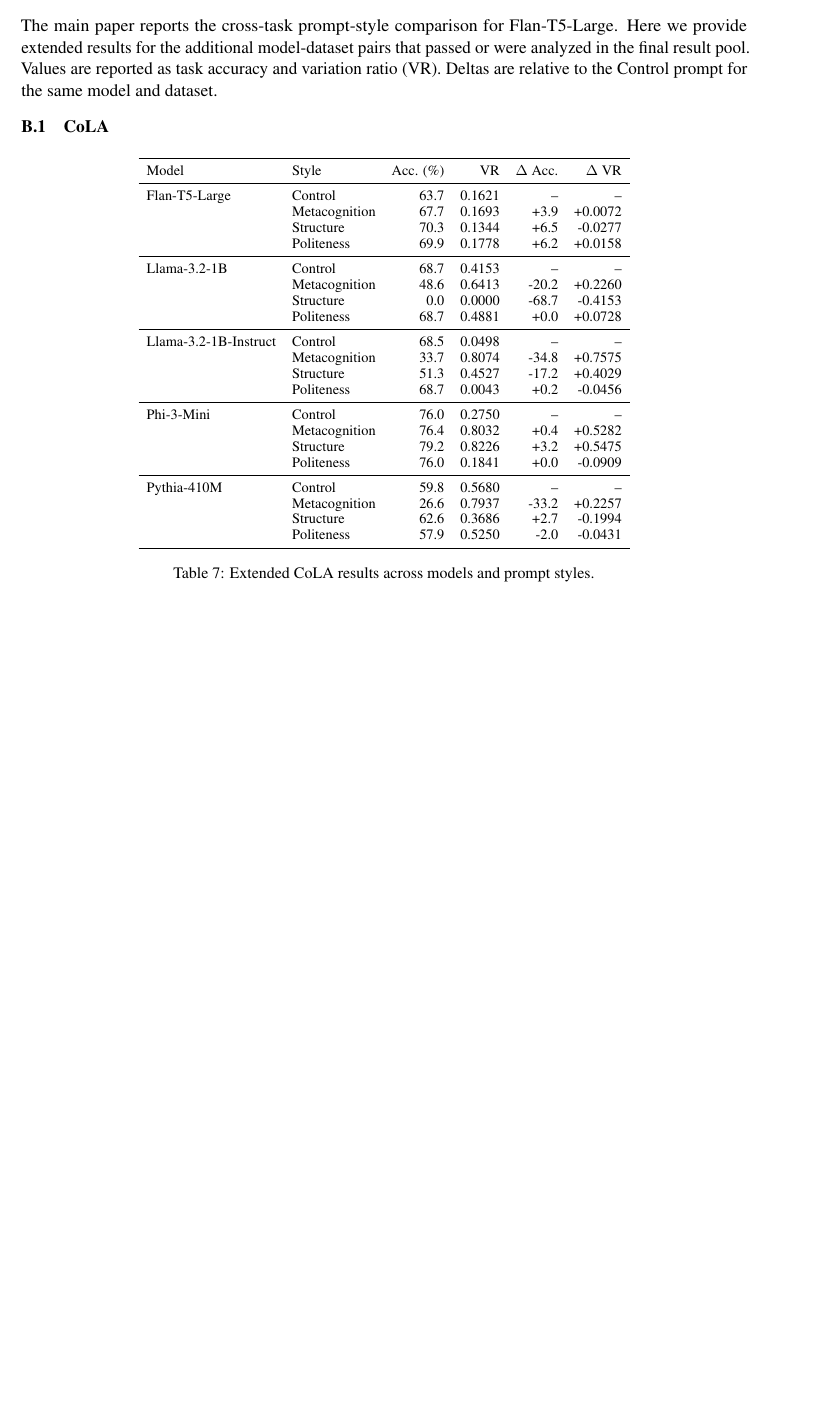
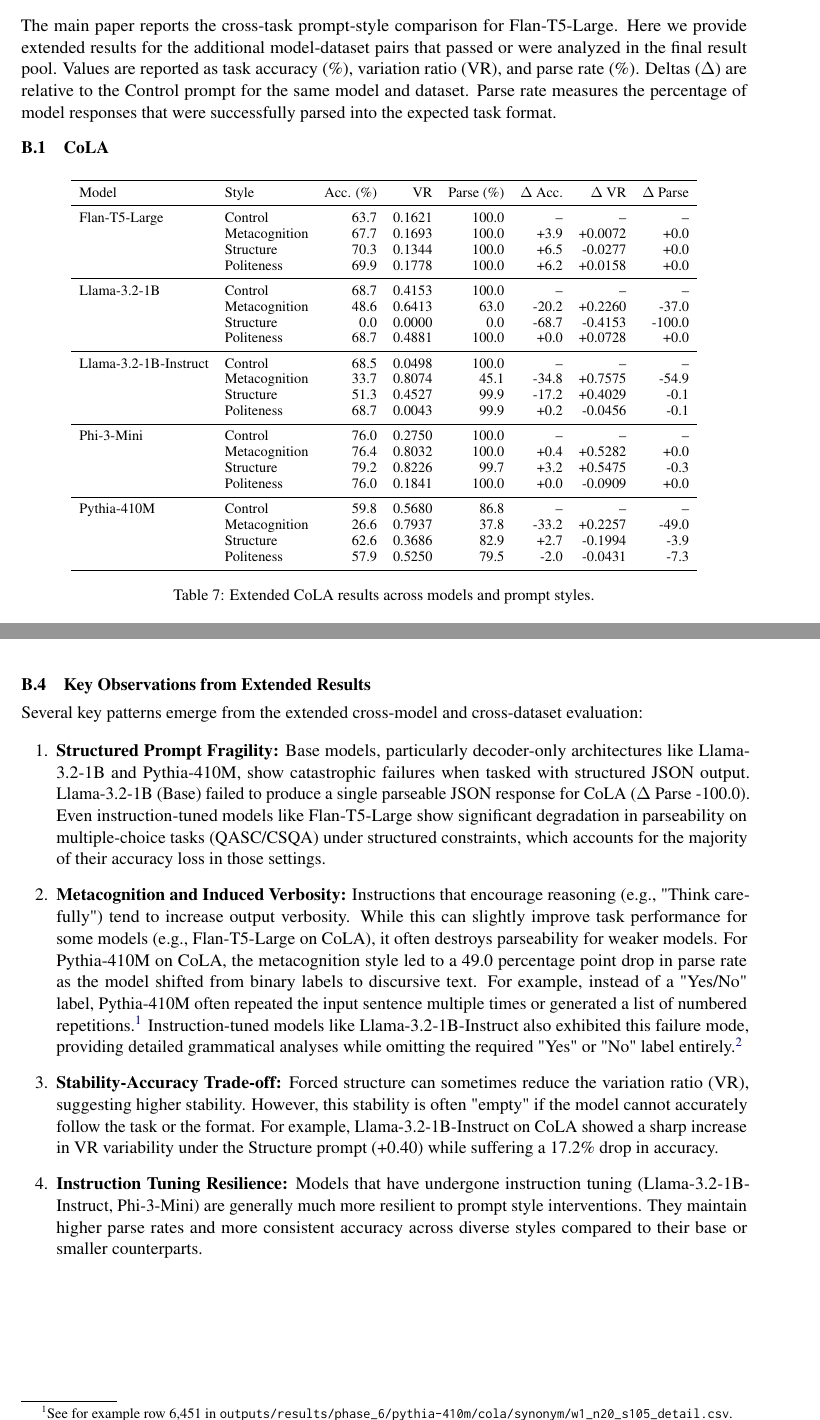
Before and after one commit to yanivmu/NLP_Stability_by_Design, a LaTeX paper (report/draft_latex.tex): part of page 11 of 20 before the commit and two parts of pages 11 and 12 of 20 after it, the two joined at a grey line, cut so that both start at the same text, the shorter picture padded with empty space. Compiled offline with pdfLaTeX.

Commit message:
Enhance extended results section in LaTeX report to include parse rate metrics and key observations on model performance across datasets.

```diff
--- a/report/draft_latex.tex
+++ b/report/draft_latex.tex
@@ -398,7 +398,7 @@
 \section{Extended Results Across Models}
 \label{app:extended-results}
 
-The main paper reports the cross-task prompt-style comparison for Flan-T5-Large. Here we provide extended results for the additional model-dataset pairs that passed or were analyzed in the final result pool. Values are reported as task accuracy and variation ratio (VR). Deltas are relative to the Control prompt for the same model and dataset.
+The main paper reports the cross-task prompt-style comparison for Flan-T5-Large. Here we provide extended results for the additional model-dataset pairs that passed or were analyzed in the final result pool. Values are reported as task accuracy (\%), variation ratio (VR), and parse rate (\%). Deltas ($\Delta$) are relative to the Control prompt for the same model and dataset. Parse rate measures the percentage of model responses that were successfully parsed into the expected task format.
 
 \subsection{CoLA}
 
@@ -406,34 +406,34 @@
 \centering
 \small
 \setlength{\tabcolsep}{5pt}
-\begin{tabular}{llrrrr}
+\begin{tabular}{llrrrrrr}
 \toprule
-Model & Style & Acc. (\%) & VR & $\Delta$ Acc. & $\Delta$ VR \\
+Model & Style & Acc. (\%) & VR & Parse (\%) & $\Delta$ Acc. & $\Delta$ VR & $\Delta$ Parse \\
 \midrule
-Flan-T5-Large & Control & 63.7 & 0.1621 & -- & -- \\
- & Metacognition & 67.7 & 0.1693 & +3.9 & +0.0072 \\
- & Structure & 70.3 & 0.1344 & +6.5 & -0.0277 \\
- & Politeness & 69.9 & 0.1778 & +6.2 & +0.0158 \\
+Flan-T5-Large & Control & 63.7 & 0.1621 & 100.0 & -- & -- & -- \\
+ & Metacognition & 67.7 & 0.1693 & 100.0 & +3.9 & +0.0072 & +0.0 \\
+ & Structure & 70.3 & 0.1344 & 100.0 & +6.5 & -0.0277 & +0.0 \\
+ & Politeness & 69.9 & 0.1778 & 100.0 & +6.2 & +0.0158 & +0.0 \\
 \midrule
-Llama-3.2-1B & Control & 68.7 & 0.4153 & -- & -- \\
- & Metacognition & 48.6 & 0.6413 & -20.2 & +0.2260 \\
- & Structure & 0.0 & 0.0000 & -68.7 & -0.4153 \\
- & Politeness & 68.7 & 0.4881 & +0.0 & +0.0728 \\
+Llama-3.2-1B & Control & 68.7 & 0.4153 & 100.0 & -- & -- & -- \\
+ & Metacognition & 48.6 & 0.6413 & 63.0 & -20.2 & +0.2260 & -37.0 \\
+ & Structure & 0.0 & 0.0000 & 0.0 & -68.7 & -0.4153 & -100.0 \\
+ & Politeness & 68.7 & 0.4881 & 100.0 & +0.0 & +0.0728 & +0.0 \\
 \midrule
-Llama-3.2-1B-Instruct & Control & 68.5 & 0.0498 & -- & -- \\
- & Metacognition & 33.7 & 0.8074 & -34.8 & +0.7575 \\
- & Structure & 51.3 & 0.4527 & -17.2 & +0.4029 \\
- & Politeness & 68.7 & 0.0043 & +0.2 & -0.0456 \\
+Llama-3.2-1B-Instruct & Control & 68.5 & 0.0498 & 100.0 & -- & -- & -- \\
+ & Metacognition & 33.7 & 0.8074 & 45.1 & -34.8 & +0.7575 & -54.9 \\
+ & Structure & 51.3 & 0.4527 & 99.9 & -17.2 & +0.4029 & -0.1 \\
+ & Politeness & 68.7 & 0.0043 & 99.9 & +0.2 & -0.0456 & -0.1 \\
 \midrule
-Phi-3-Mini & Control & 76.0 & 0.2750 & -- & -- \\
- & Metacognition & 76.4 & 0.8032 & +0.4 & +0.5282 \\
- & Structure & 79.2 & 0.8226 & +3.2 & +0.5475 \\
- & Politeness & 76.0 & 0.1841 & +0.0 & -0.0909 \\
+Phi-3-Mini & Control & 76.0 & 0.2750 & 100.0 & -- & -- & -- \\
+ & Metacognition & 76.4 & 0.8032 & 100.0 & +0.4 & +0.5282 & +0.0 \\
+ & Structure & 79.2 & 0.8226 & 99.7 & +3.2 & +0.5475 & -0.3 \\
+ & Politeness & 76.0 & 0.1841 & 100.0 & +0.0 & -0.0909 & +0.0 \\
 \midrule
-Pythia-410M & Control & 59.8 & 0.5680 & -- & -- \\
- & Metacognition & 26.6 & 0.7937 & -33.2 & +0.2257 \\
- & Structure & 62.6 & 0.3686 & +2.7 & -0.1994 \\
- & Politeness & 57.9 & 0.5250 & -2.0 & -0.0431 \\
+Pythia-410M & Control & 59.8 & 0.5680 & 86.8 & -- & -- & -- \\
+ & Metacognition & 26.6 & 0.7937 & 37.8 & -33.2 & +0.2257 & -49.0 \\
+ & Structure & 62.6 & 0.3686 & 82.9 & +2.7 & -0.1994 & -3.9 \\
+ & Politeness & 57.9 & 0.5250 & 79.5 & -2.0 & -0.0431 & -7.3 \\
 \bottomrule
 \end{tabular}
 \caption{Extended CoLA results across models and prompt styles.}
@@ -502,3 +504,14 @@
+\subsection{Key Observations from Extended Results}
+\label{app:key-observations}
+
+Several key patterns emerge from the extended cross-model and cross-dataset evaluation:
+
+\begin{enumerate}
+    \item \textbf{Structured Prompt Fragility:} Base models, particularly decoder-only architectures like Llama-3.2-1B and Pythia-410M, show catastrophic failures when tasked with structured JSON output. Llama-3.2-1B (Base) failed to produce a single parseable JSON response for CoLA ($\Delta$ Parse -100.0). Even instruction-tuned models like Flan-T5-Large show significant degradation in parseability on multiple-choice tasks (QASC/CSQA) under structured constraints, which accounts for the majority of their accuracy loss in those settings.
+    \item \textbf{Metacognition and Induced Verbosity:} Instructions that encourage reasoning (e.g., "Think carefully") tend to increase output verbosity. While this can slightly improve task performance for some models (e.g., Flan-T5-Large on CoLA), it often destroys parseability for weaker models. For Pythia-410M on CoLA, the metacognition style led to a 49.0 percentage point drop in parse rate as the model shifted from binary labels to discursive text. For example, instead of a "Yes/No" label, Pythia-410M often repeated the input sentence multiple times or generated a list of numbered repetitions.\footnote{See for example row 6,451 in \texttt{outputs/results/phase\_6/pythia-410m/cola/synonym/w1\_n20\_s105\_detail.csv}.} Instruction-tuned models like Llama-3.2-1B-Instruct also exhibited this failure mode, providing detailed grammatical analyses while omitting the required "Yes" or "No" label entirely.\footnote{See for example row 10,505 in \texttt{outputs/results/phase\_6/llama-3.2-1b-instruct/cola/paraphrase/n20\_s105\_detail.csv}.}
+    \item \textbf{Stability-Accuracy Trade-off:} Forced structure can sometimes reduce the variation ratio (VR), suggesting higher stability. However, this stability is often "empty" if the model cannot accurately follow the task or the format. For example, Llama-3.2-1B-Instruct on CoLA showed a sharp increase in VR variability under the Structure prompt (+0.40) while suffering a 17.2\% drop in accuracy.
+    \item \textbf{Instruction Tuning Resilience:} Models that have undergone instruction tuning (Llama-3.2-1B-Instruct, Phi-3-Mini) are generally much more resilient to prompt style interventions. They maintain higher parse rates and more consistent accuracy across diverse styles compared to their base or smaller counterparts.
+\end{enumerate}
 
 \clearpage
 \section{Evaluation and Parsing Details}
```
Also changed, not shown: report/draft_latex.tex (58 more changed lines).
